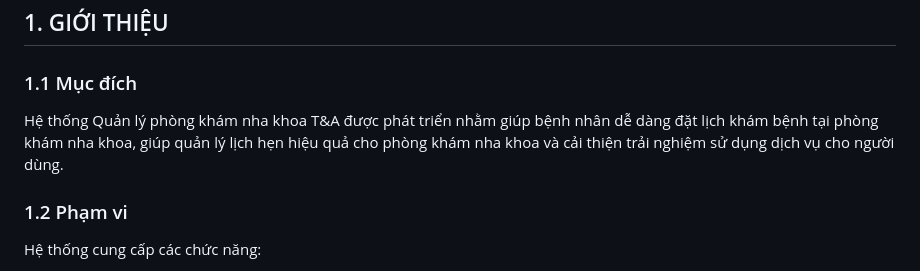
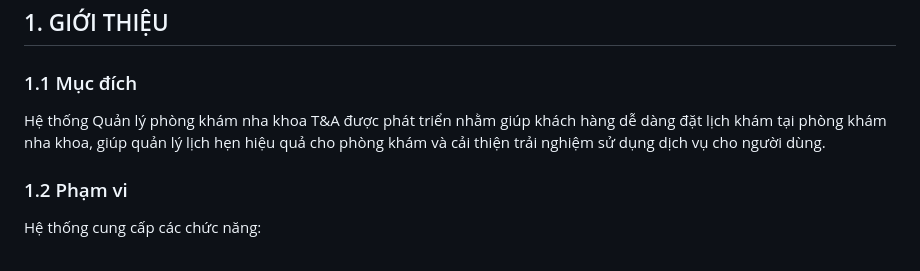
Before and after one commit to npnguyenan/Nhom41_QuanLyPhongKhamNhaKhoa_KLTN, a Markdown page: README.md, the part around the change. Rendered like a GitHub page.

```diff
--- a/README.md
+++ b/README.md
@@ -3,7 +3,7 @@
 ## 1. GIỚI THIỆU
 
 ### 1.1 Mục đích
-Hệ thống Quản lý phòng khám nha khoa T&A được phát triển nhằm giúp bệnh nhân dễ dàng đặt lịch khám bệnh tại phòng khám nha khoa, giúp quản lý lịch hẹn hiệu quả cho phòng khám nha khoa và cải thiện trải nghiệm sử dụng dịch vụ cho người dùng.
+Hệ thống Quản lý phòng khám nha khoa T&A được phát triển nhằm giúp khách hàng dễ dàng đặt lịch khám tại phòng khám nha khoa, giúp quản lý lịch hẹn hiệu quả cho phòng khám và cải thiện trải nghiệm sử dụng dịch vụ cho người dùng.
 
 ### 1.2 Phạm vi
 Hệ thống cung cấp các chức năng:
```
